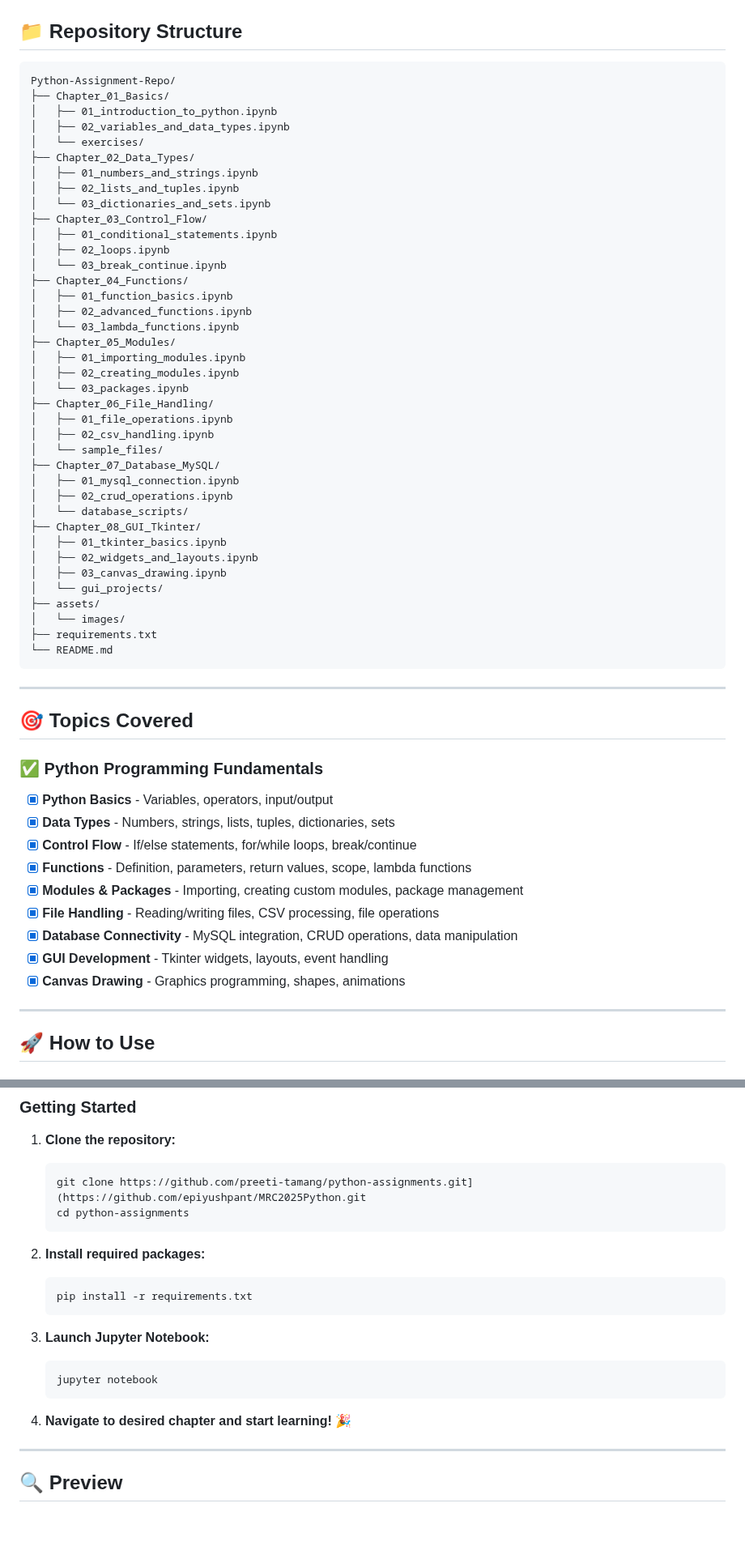
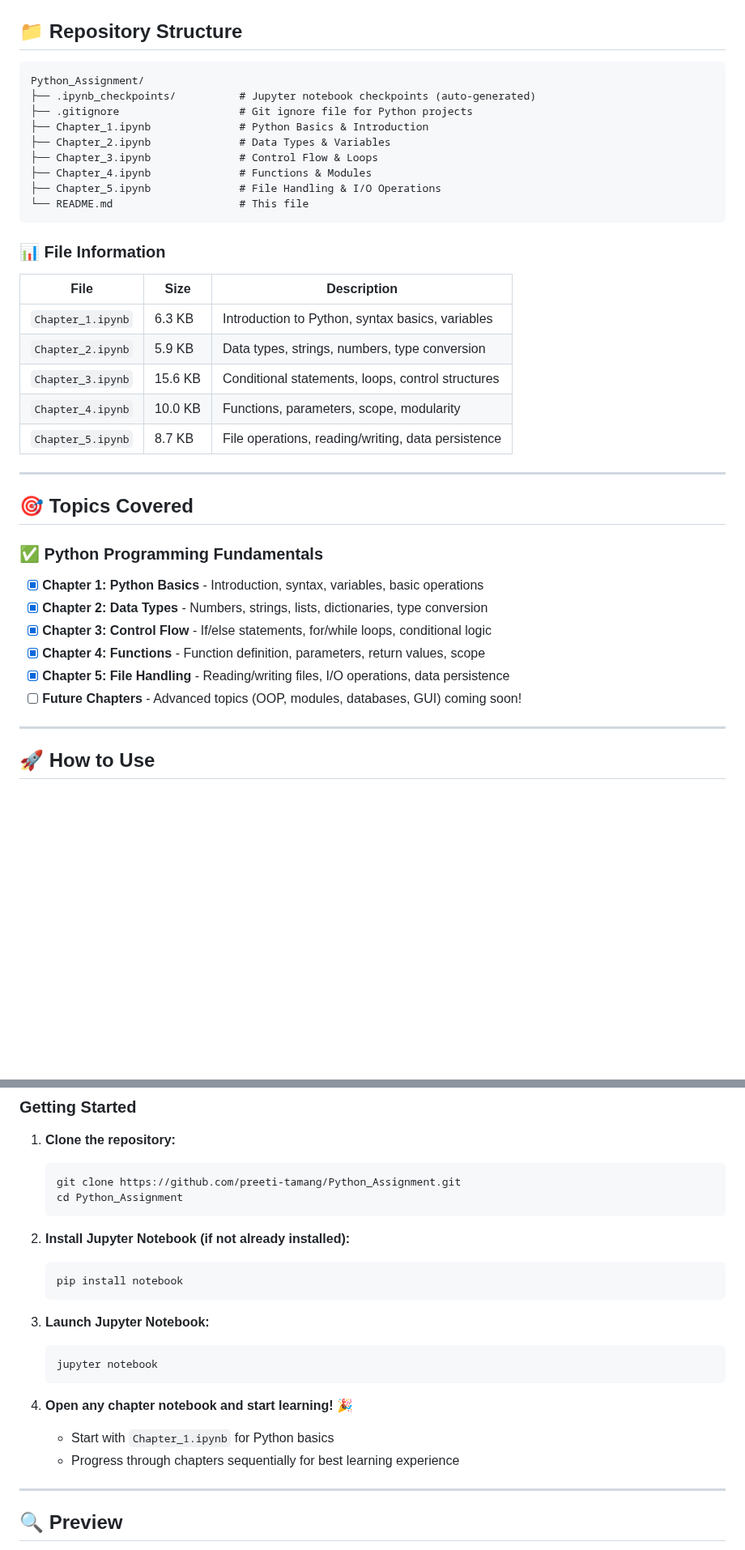
Before and after one commit to epiyushpant/MRC2025Python, a Markdown page: README.md, 2 parts joined by grey strips. Shown at 81% size. Drawn GitHub-style; blank space fills up the shorter version.

````diff
--- a/README.md
+++ b/README.md
@@ -36,45 +36,25 @@ Each notebook is carefully structured with:
 ## 📁 Repository Structure
 
 ```
-Python-Assignment-Repo/
-├── Chapter_01_Basics/
-│   ├── 01_introduction_to_python.ipynb
-│   ├── 02_variables_and_data_types.ipynb
-│   └── exercises/
-├── Chapter_02_Data_Types/
-│   ├── 01_numbers_and_strings.ipynb
-│   ├── 02_lists_and_tuples.ipynb
-│   └── 03_dictionaries_and_sets.ipynb
-├── Chapter_03_Control_Flow/
-│   ├── 01_conditional_statements.ipynb
-│   ├── 02_loops.ipynb
-│   └── 03_break_continue.ipynb
-├── Chapter_04_Functions/
-│   ├── 01_function_basics.ipynb
-│   ├── 02_advanced_functions.ipynb
-│   └── 03_lambda_functions.ipynb
-├── Chapter_05_Modules/
-│   ├── 01_importing_modules.ipynb
-│   ├── 02_creating_modules.ipynb
-│   └── 03_packages.ipynb
-├── Chapter_06_File_Handling/
-│   ├── 01_file_operations.ipynb
-│   ├── 02_csv_handling.ipynb
-│   └── sample_files/
-├── Chapter_07_Database_MySQL/
-│   ├── 01_mysql_connection.ipynb
-│   ├── 02_crud_operations.ipynb
-│   └── database_scripts/
-├── Chapter_08_GUI_Tkinter/
-│   ├── 01_tkinter_basics.ipynb
-│   ├── 02_widgets_and_layouts.ipynb
-│   ├── 03_canvas_drawing.ipynb
-│   └── gui_projects/
-├── assets/
-│   └── images/
-├── requirements.txt
-└── README.md
+Python_Assignment/
+├── .ipynb_checkpoints/          # Jupyter notebook checkpoints (auto-generated)
+├── .gitignore                   # Git ignore file for Python projects
+├── Chapter_1.ipynb              # Python Basics & Introduction
+├── Chapter_2.ipynb              # Data Types & Variables
+├── Chapter_3.ipynb              # Control Flow & Loops
+├── Chapter_4.ipynb              # Functions & Modules
+├── Chapter_5.ipynb              # File Handling & I/O Operations
+└── README.md                    # This file
 ```
+
+### 📊 File Information
+| File | Size | Description |
+|------|------|-------------|
+| `Chapter_1.ipynb` | 6.3 KB | Introduction to Python, syntax basics, variables |
+| `Chapter_2.ipynb` | 5.9 KB | Data types, strings, numbers, type conversion |
+| `Chapter_3.ipynb` | 15.6 KB | Conditional statements, loops, control structures |
+| `Chapter_4.ipynb` | 10.0 KB | Functions, parameters, scope, modularity |
+| `Chapter_5.ipynb` | 8.7 KB | File operations, reading/writing, data persistence |
 
 ---
 
@@ -84,15 +64,12 @@ Python-Assignment-Repo/
 
 ### ✅ Python Programming Fundamentals
 
-- [x] **Python Basics** - Variables, operators, input/output
-- [x] **Data Types** - Numbers, strings, lists, tuples, dictionaries, sets
-- [x] **Control Flow** - If/else statements, for/while loops, break/continue
-- [x] **Functions** - Definition, parameters, return values, scope, lambda functions
-- [x] **Modules & Packages** - Importing, creating custom modules, package management
-- [x] **File Handling** - Reading/writing files, CSV processing, file operations
-- [x] **Database Connectivity** - MySQL integration, CRUD operations, data manipulation
-- [x] **GUI Development** - Tkinter widgets, layouts, event handling
-- [x] **Canvas Drawing** - Graphics programming, shapes, animations
+- [x] **Chapter 1: Python Basics** - Introduction, syntax, variables, basic operations
+- [x] **Chapter 2: Data Types** - Numbers, strings, lists, dictionaries, type conversion
+- [x] **Chapter 3: Control Flow** - If/else statements, for/while loops, conditional logic
+- [x] **Chapter 4: Functions** - Function definition, parameters, return values, scope
+- [x] **Chapter 5: File Handling** - Reading/writing files, I/O operations, data persistence
+- [ ] **Future Chapters** - Advanced topics (OOP, modules, databases, GUI) coming soon!
 
 </div>
 
@@ -109,13 +86,13 @@ Python-Assignment-Repo/
 
 1. **Clone the repository:**
    ```bash
-   git clone https://github.com/preeti-tamang/python-assignments.git](https://github.com/epiyushpant/MRC2025Python.git
-   cd python-assignments
+   git clone https://github.com/preeti-tamang/Python_Assignment.git
+   cd Python_Assignment
    ```
 
-2. **Install required packages:**
+2. **Install Jupyter Notebook (if not already installed):**
    ```bash
-   pip install -r requirements.txt
+   pip install notebook
    ```
 
 3. **Launch Jupyter Notebook:**
@@ -123,7 +100,9 @@ Python-Assignment-Repo/
    jupyter notebook
    ```
 
-4. **Navigate to desired chapter and start learning! 🎉**
+4. **Open any chapter notebook and start learning! 🎉**
+   - Start with `Chapter_1.ipynb` for Python basics
+   - Progress through chapters sequentially for best learning experience
 
 ---
 
````
Also changed, not shown: other parts of README.md (+1 -1 lines).
